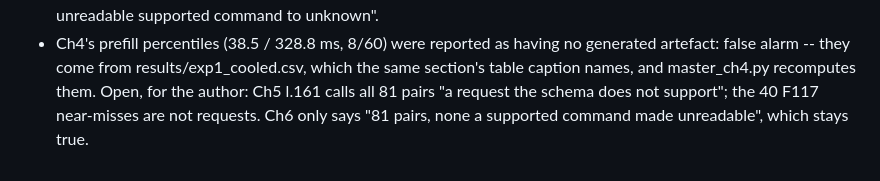
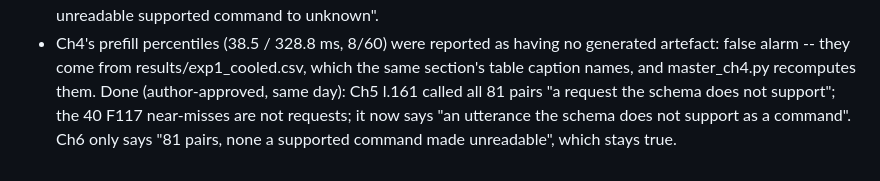
Before and after one commit to TayebKahia/voice-swarm-edge-, a Markdown page: .scratch/sprint-pfe/STATE.md, the part around the change. Rendered like a GitHub page.

Commit message:
docs(state): Ch5 l.161 unknown-pairs wording fixed; the Ch3 follow-up is closed

```diff
--- a/.scratch/sprint-pfe/STATE.md
+++ b/.scratch/sprint-pfe/STATE.md
@@ -1650,6 +1650,6 @@ Two Ch3 errors found by issue 05's verifier and checked against data/ before fix
 - Ch4's prefill percentiles (38.5 / 328.8 ms, 8/60) were reported as having no generated artefact:
   false alarm -- they come from results/exp1_cooled.csv, which the same section's table caption
   names, and master_ch4.py recomputes them.
-Open, for the author: Ch5 l.161 calls all 81 pairs "a request the schema does not support"; the 40
-F117 near-misses are not requests. Ch6 only says "81 pairs, none a supported command made
+Done (author-approved, same day): Ch5 l.161 called all 81 pairs "a request the schema does not support"; the 40
+F117 near-misses are not requests; it now says "an utterance the schema does not support as a command". Ch6 only says "81 pairs, none a supported command made
 unreadable", which stays true.
```
